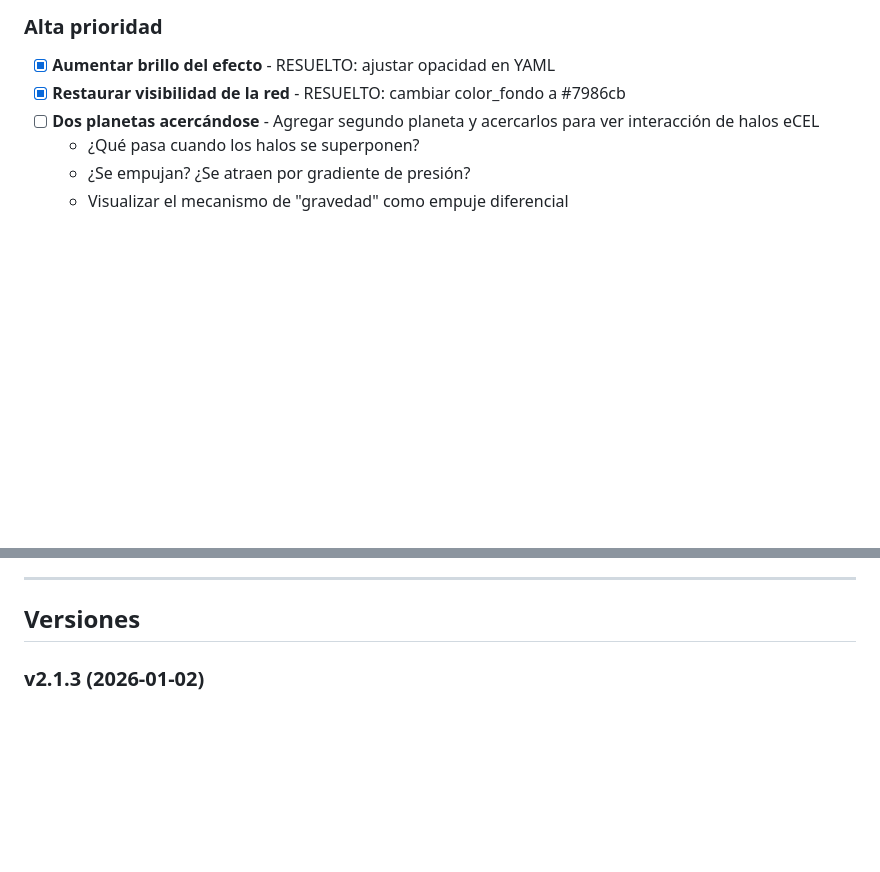
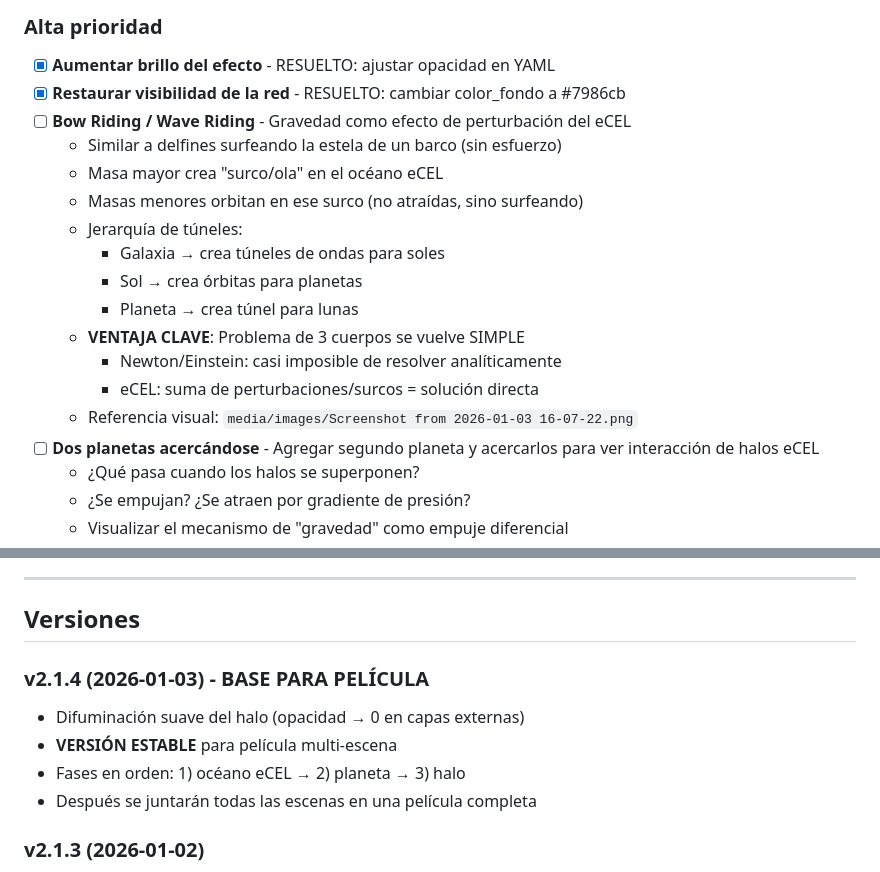
Before and after one commit to gmazu/GRF-Gravity-2026, a Markdown page: BACKLOG.md, 2 parts joined by grey strips. GitHub-like rendering; blank space fills up the shorter version.

Commit message:
backlog actualizado

```diff
--- a/BACKLOG.md
+++ b/BACKLOG.md
@@ -5,6 +5,18 @@
 ### Alta prioridad
 - [x] **Aumentar brillo del efecto** - RESUELTO: ajustar opacidad en YAML
 - [x] **Restaurar visibilidad de la red** - RESUELTO: cambiar color_fondo a #7986cb
+- [ ] **Bow Riding / Wave Riding** - Gravedad como efecto de perturbación del eCEL
+  - Similar a delfines surfeando la estela de un barco (sin esfuerzo)
+  - Masa mayor crea "surco/ola" en el océano eCEL
+  - Masas menores orbitan en ese surco (no atraídas, sino surfeando)
+  - Jerarquía de túneles:
+    - Galaxia → crea túneles de ondas para soles
+    - Sol → crea órbitas para planetas
+    - Planeta → crea túnel para lunas
+  - **VENTAJA CLAVE**: Problema de 3 cuerpos se vuelve SIMPLE
+    - Newton/Einstein: casi imposible de resolver analíticamente
+    - eCEL: suma de perturbaciones/surcos = solución directa
+  - Referencia visual: `media/images/Screenshot from 2026-01-03 16-07-22.png`
 - [ ] **Dos planetas acercándose** - Agregar segundo planeta y acercarlos para ver interacción de halos eCEL
   - ¿Qué pasa cuando los halos se superponen?
   - ¿Se empujan? ¿Se atraen por gradiente de presión?
@@ -37,6 +49,12 @@
 ---
 
 ## Versiones
+
+### v2.1.4 (2026-01-03) - BASE PARA PELÍCULA
+- Difuminación suave del halo (opacidad → 0 en capas externas)
+- **VERSIÓN ESTABLE** para película multi-escena
+- Fases en orden: 1) océano eCEL → 2) planeta → 3) halo
+- Después se juntarán todas las escenas en una película completa
 
 ### v2.1.3 (2026-01-02)
 - Copia de v2.1.2 con FadeOut del fondo después de generar halo
```
